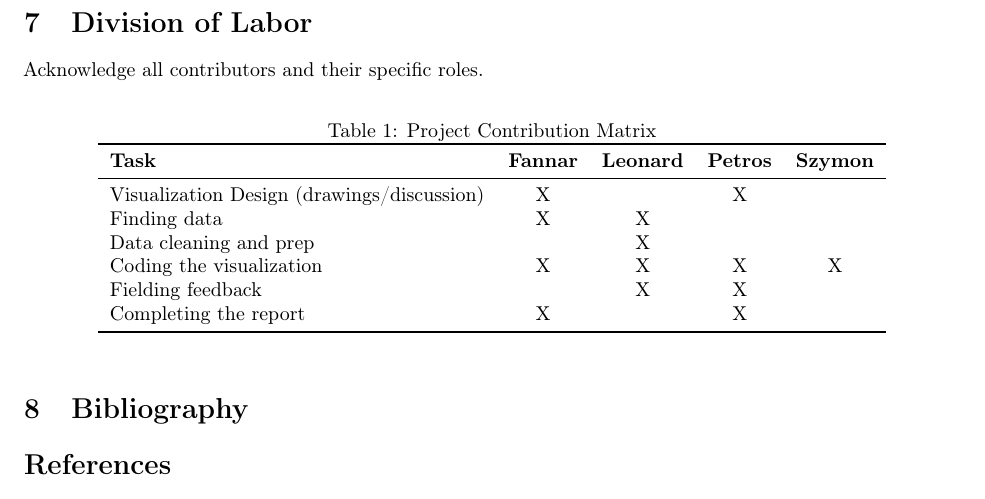
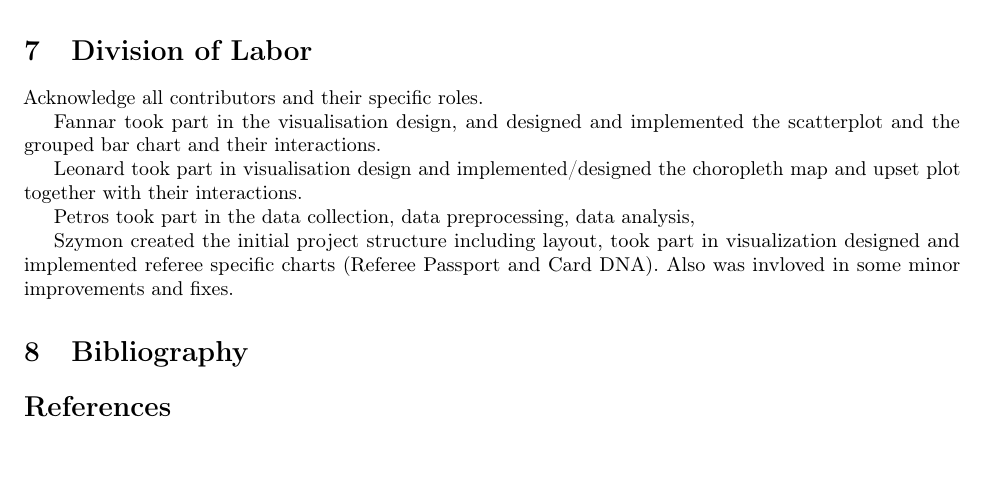
Before and after one commit to szymonzalewski2406/data-visualization-au-2025-group-4, a LaTeX document (report-src/report.tex): part of page 5 of 6 before the commit and part of page 5 of 5 after it, cut so that both start at the same text. Compiled offline with pdfLaTeX.

Commit message:
report almost almost done

```diff
--- a/report-src/report.tex
+++ b/report-src/report.tex
@@ -202,39 +202,13 @@ First, our "Strictness Score" algorithm is a linear weighted sum that does not c
 % ---------------------------------
 Acknowledge all contributors and their specific roles.
 
-\begin{table}[ht!]
+Fannar took part in the visualisation design, and designed and implemented the scatterplot and the grouped bar chart and their interactions.
 
-    \centering
+Leonard took part in visualisation design and implemented/designed the choropleth map and upset plot together with their interactions.
 
-    \caption{Project Contribution Matrix}
+Petros took part in the data collection, data preprocessing, data analysis,
 
-    \label{tab:contributions}
-
-    \begin{tabular}{l c c c c}
-
-        \toprule
-
-\textbf{Task} & \textbf{Fannar} & \textbf{Leonard} & \textbf{Petros} & \textbf{Szymon} \\
-
-        \midrule
-
-Visualization Design (drawings/discussion) & X & & X & \\
-
-Finding data & X & X & & \\
-
-Data cleaning and prep & & X & & \\
-
-Coding the visualization & X & X & X & X \\
-
-Fielding feedback & & X & X & \\
-
-Completing the report & X & & X & \\
-
-        \bottomrule
-
-    \end{tabular}
-
-\end{table}
+Szymon created the initial project structure including layout, took part in visualization designed and implemented referee specific charts (Referee Passport and Card DNA). Also was invloved in some minor improvements and fixes.
 
 
 % ---------------------------------
```
Also changed, not shown: report-src/report.pdf.
